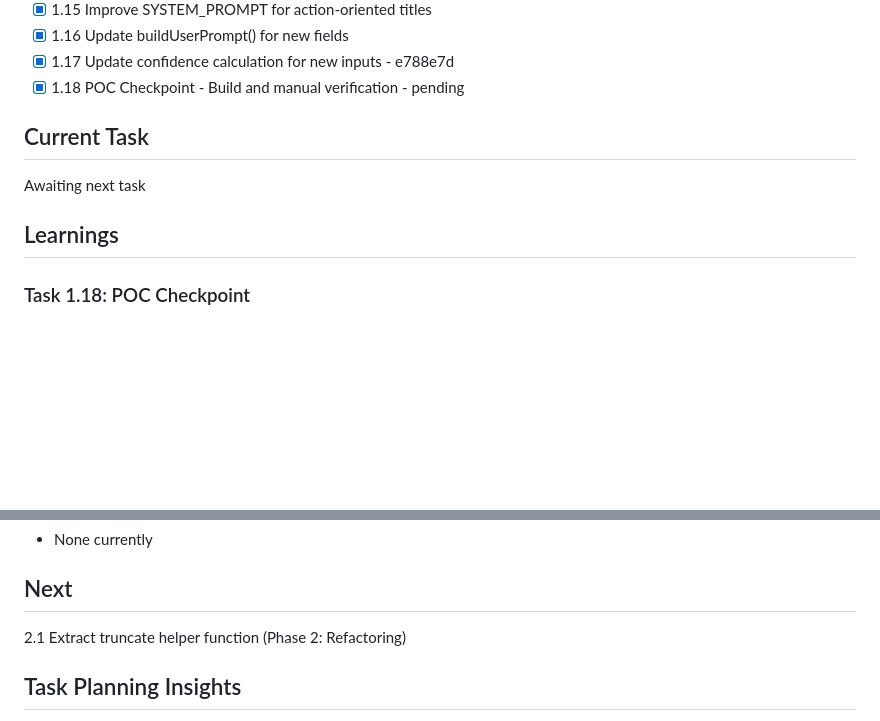
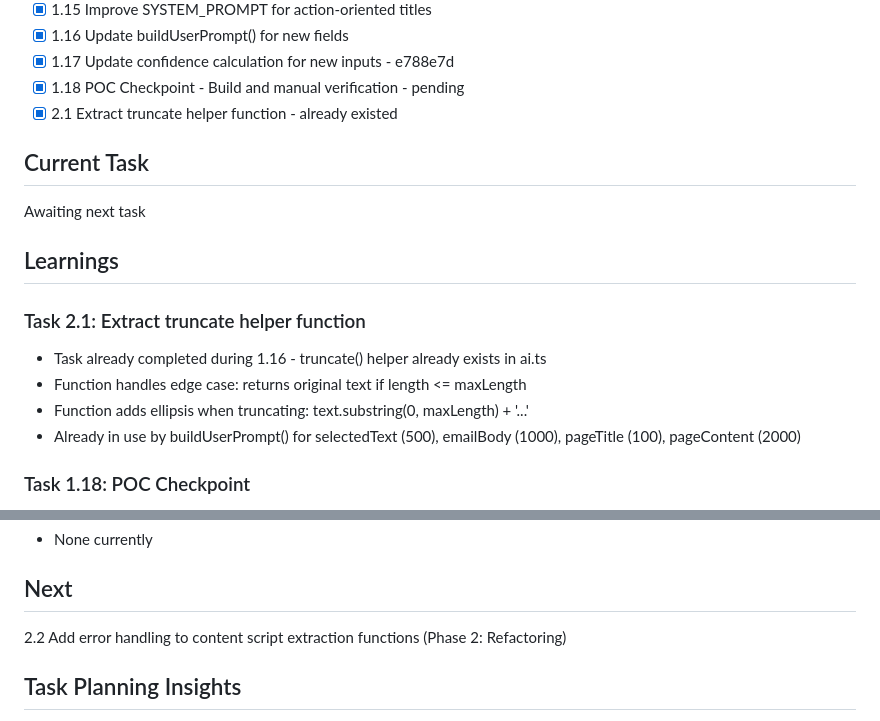
Before and after one commit to whiteheadrj/asana-chrome-extension, a Markdown page: specs/ai-title/.progress.md, 2 parts joined by grey strips. Drawn GitHub-style; blank space fills up the shorter version.

Commit message:
refactor(ai): extract truncate helper function
Task 2.1 was already completed during task 1.16. The truncate() helper
exists in ai.ts and is used by buildUserPrompt() for consistent text
truncation with ellipsis.

Co-Authored-By: Claude Opus 4.5 <noreply@anthropic.com>

```diff
--- a/specs/ai-title/.progress.md
+++ b/specs/ai-title/.progress.md
@@ -35,12 +35,19 @@ Currently we are using AI to suggest the title of the task. It is not very usefu
 - [x] 1.16 Update buildUserPrompt() for new fields
 - [x] 1.17 Update confidence calculation for new inputs - e788e7d
 - [x] 1.18 POC Checkpoint - Build and manual verification - pending
+- [x] 2.1 Extract truncate helper function - already existed
 
 ## Current Task
 
 Awaiting next task
 
 ## Learnings
+
+### Task 2.1: Extract truncate helper function
+- Task already completed during 1.16 - truncate() helper already exists in ai.ts
+- Function handles edge case: returns original text if length <= maxLength
+- Function adds ellipsis when truncating: text.substring(0, maxLength) + '...'
+- Already in use by buildUserPrompt() for selectedText (500), emailBody (1000), pageTitle (100), pageContent (2000)
 
 ### Task 1.18: POC Checkpoint
 - Build succeeded with no errors
@@ -114,7 +121,7 @@ Awaiting next task
 
 ## Next
 
-2.1 Extract truncate helper function (Phase 2: Refactoring)
+2.2 Add error handling to content script extraction functions (Phase 2: Refactoring)
 
 ## Task Planning Insights
 
```
Also changed, not shown: specs/ai-title/tasks.md (+1 -1 lines).
